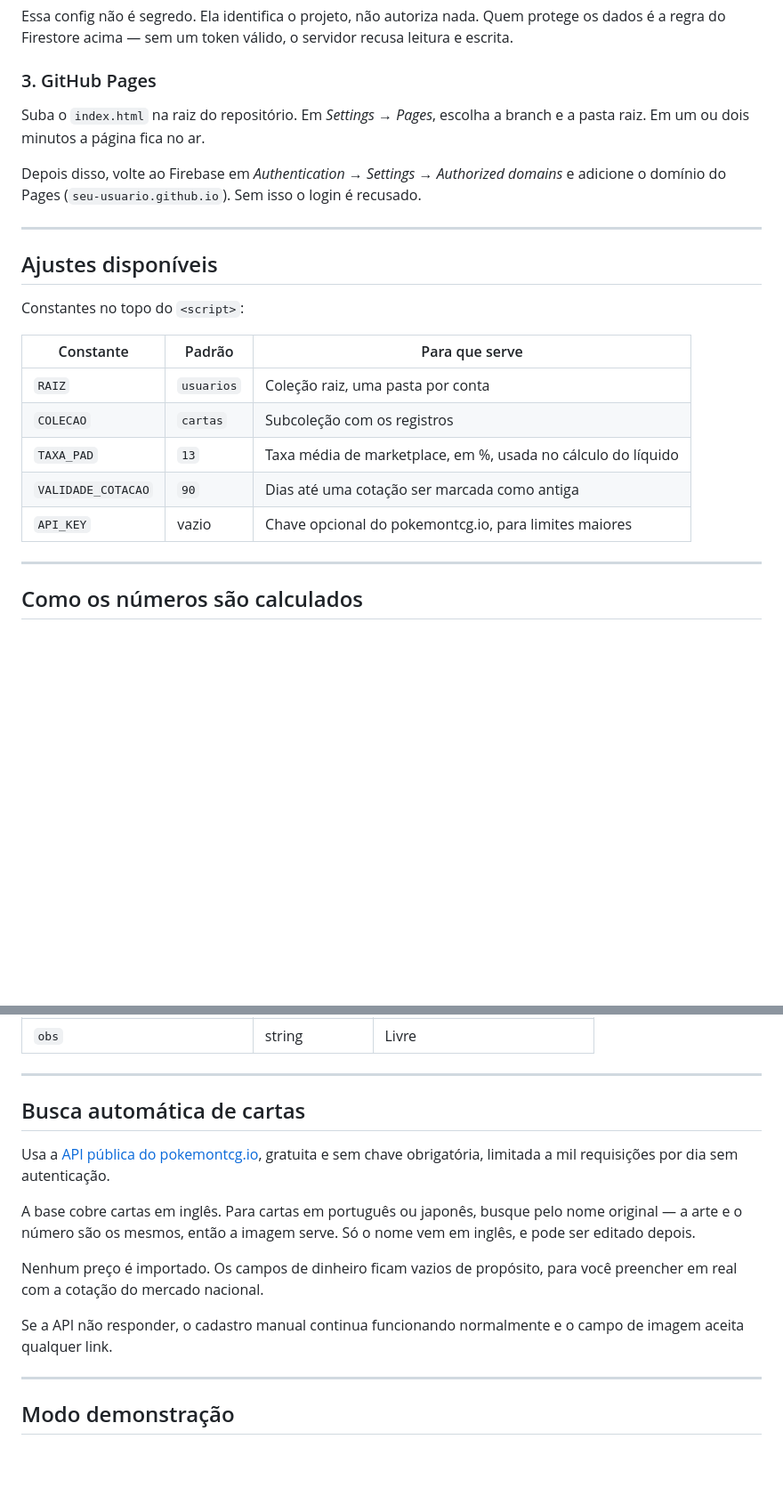
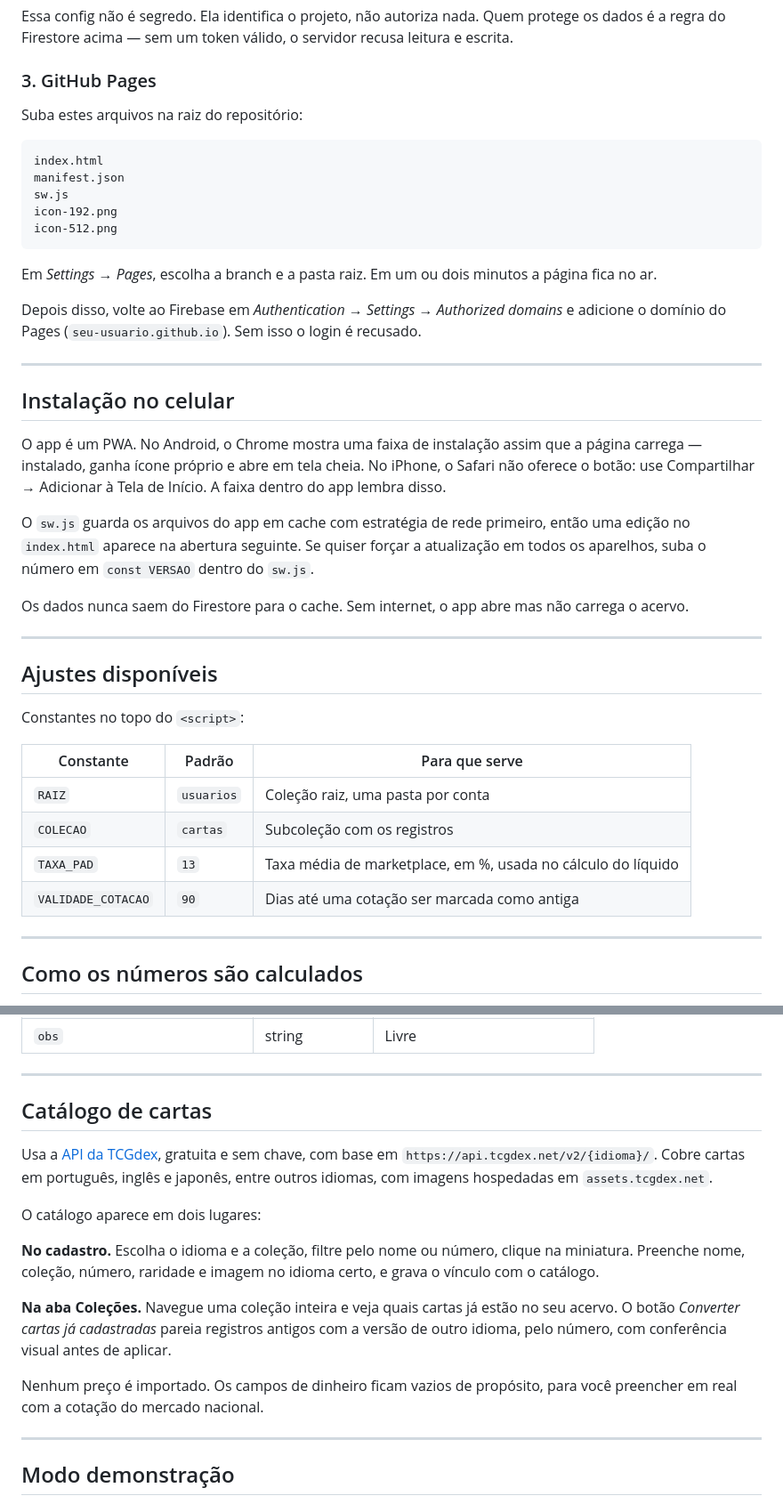
Before and after one commit to viniverk/pokemon, a Markdown page: README.md, 2 parts joined by grey strips. Shown at 89% size. GitHub-like rendering; blank space fills up the shorter version.

````diff
--- a/README.md
+++ b/README.md
@@ -71,9 +71,29 @@ Essa config não é segredo. Ela identifica o projeto, não autoriza nada. Quem
 
 ### 3. GitHub Pages
 
-Suba o `index.html` na raiz do repositório. Em *Settings → Pages*, escolha a branch e a pasta raiz. Em um ou dois minutos a página fica no ar.
+Suba estes arquivos na raiz do repositório:
+
+```
+index.html
+manifest.json
+sw.js
+icon-192.png
+icon-512.png
+```
+
+Em *Settings → Pages*, escolha a branch e a pasta raiz. Em um ou dois minutos a página fica no ar.
 
 Depois disso, volte ao Firebase em *Authentication → Settings → Authorized domains* e adicione o domínio do Pages (`seu-usuario.github.io`). Sem isso o login é recusado.
+
+---
+
+## Instalação no celular
+
+O app é um PWA. No Android, o Chrome mostra uma faixa de instalação assim que a página carrega — instalado, ganha ícone próprio e abre em tela cheia. No iPhone, o Safari não oferece o botão: use Compartilhar → Adicionar à Tela de Início. A faixa dentro do app lembra disso.
+
+O `sw.js` guarda os arquivos do app em cache com estratégia de rede primeiro, então uma edição no `index.html` aparece na abertura seguinte. Se quiser forçar a atualização em todos os aparelhos, suba o número em `const VERSAO` dentro do `sw.js`.
+
+Os dados nunca saem do Firestore para o cache. Sem internet, o app abre mas não carrega o acervo.
 
 ---
 
@@ -87,7 +107,6 @@ Constantes no topo do `<script>`:
 | `COLECAO` | `cartas` | Subcoleção com os registros |
 | `TAXA_PAD` | `13` | Taxa média de marketplace, em %, usada no cálculo do líquido |
 | `VALIDADE_COTACAO` | `90` | Dias até uma cotação ser marcada como antiga |
-| `API_KEY` | vazio | Chave opcional do pokemontcg.io, para limites maiores |
 
 ---
 
@@ -129,15 +148,17 @@ Cada documento em `usuarios/{uid}/cartas`:
 
 ---
 
-## Busca automática de cartas
+## Catálogo de cartas
 
-Usa a [API pública do pokemontcg.io](https://docs.pokemontcg.io), gratuita e sem chave obrigatória, limitada a mil requisições por dia sem autenticação.
+Usa a [API da TCGdex](https://tcgdex.dev), gratuita e sem chave, com base em `https://api.tcgdex.net/v2/{idioma}/`. Cobre cartas em português, inglês e japonês, entre outros idiomas, com imagens hospedadas em `assets.tcgdex.net`.
 
-A base cobre cartas em inglês. Para cartas em português ou japonês, busque pelo nome original — a arte e o número são os mesmos, então a imagem serve. Só o nome vem em inglês, e pode ser editado depois.
+O catálogo aparece em dois lugares:
+
+**No cadastro.** Escolha o idioma e a coleção, filtre pelo nome ou número, clique na miniatura. Preenche nome, coleção, número, raridade e imagem no idioma certo, e grava o vínculo com o catálogo.
+
+**Na aba Coleções.** Navegue uma coleção inteira e veja quais cartas já estão no seu acervo. O botão *Converter cartas já cadastradas* pareia registros antigos com a versão de outro idioma, pelo número, com conferência visual antes de aplicar.
 
 Nenhum preço é importado. Os campos de dinheiro ficam vazios de propósito, para você preencher em real com a cotação do mercado nacional.
-
-Se a API não responder, o cadastro manual continua funcionando normalmente e o campo de imagem aceita qualquer link.
 
 ---
 
````
